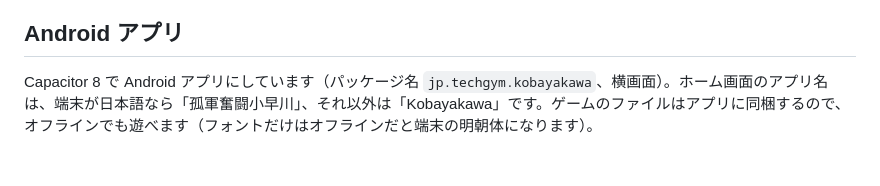
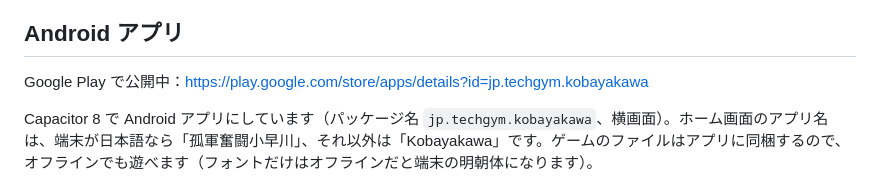
Before and after one commit to techgymjp/kobayakawa, a Markdown page: README.md, the part around the change. Rendered like a GitHub page; blank space fills up the shorter version.

Commit message:
Link the published Google Play listing in the README
Co-Authored-By: Claude Opus 5.5 <noreply@anthropic.com>
Claude-Session: https://claude.ai/code/session_01G5BLXjNQ7unZdmM4NHriG2

```diff
--- a/README.md
+++ b/README.md
@@ -47,6 +47,8 @@
 
 ## Android アプリ
 
+Google Play で公開中：https://play.google.com/store/apps/details?id=jp.techgym.kobayakawa
+
 Capacitor 8 で Android アプリにしています（パッケージ名 `jp.techgym.kobayakawa`、横画面）。ホーム画面のアプリ名は、端末が日本語なら「孤軍奮闘小早川」、それ以外は「Kobayakawa」です。ゲームのファイルはアプリに同梱するので、オフラインでも遊べます（フォントだけはオフラインだと端末の明朝体になります）。
 
 - `npm ci` → `npm run build`（`www/` に Web ファイルをコピー）→ `npx cap sync android` → `cd android && ./gradlew assembleDebug`
```
